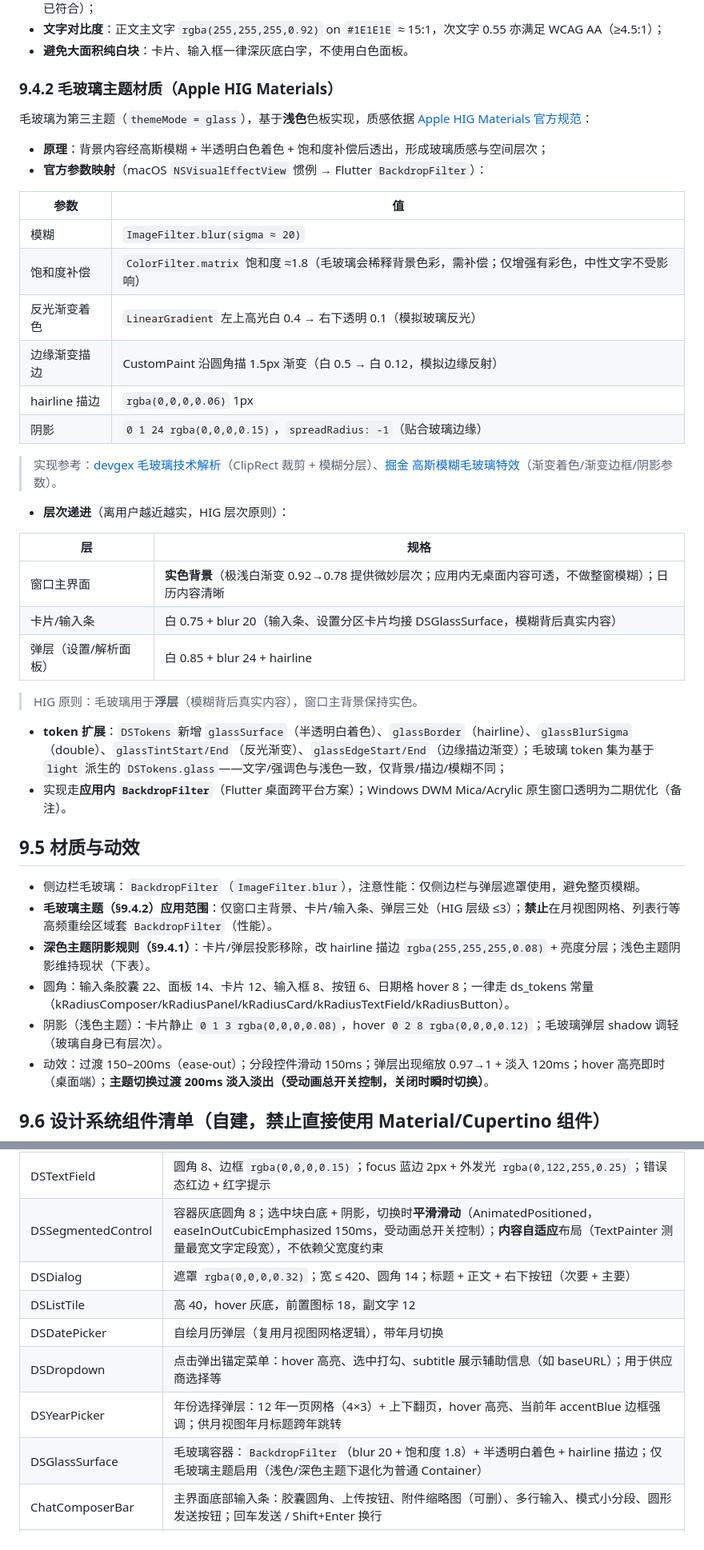
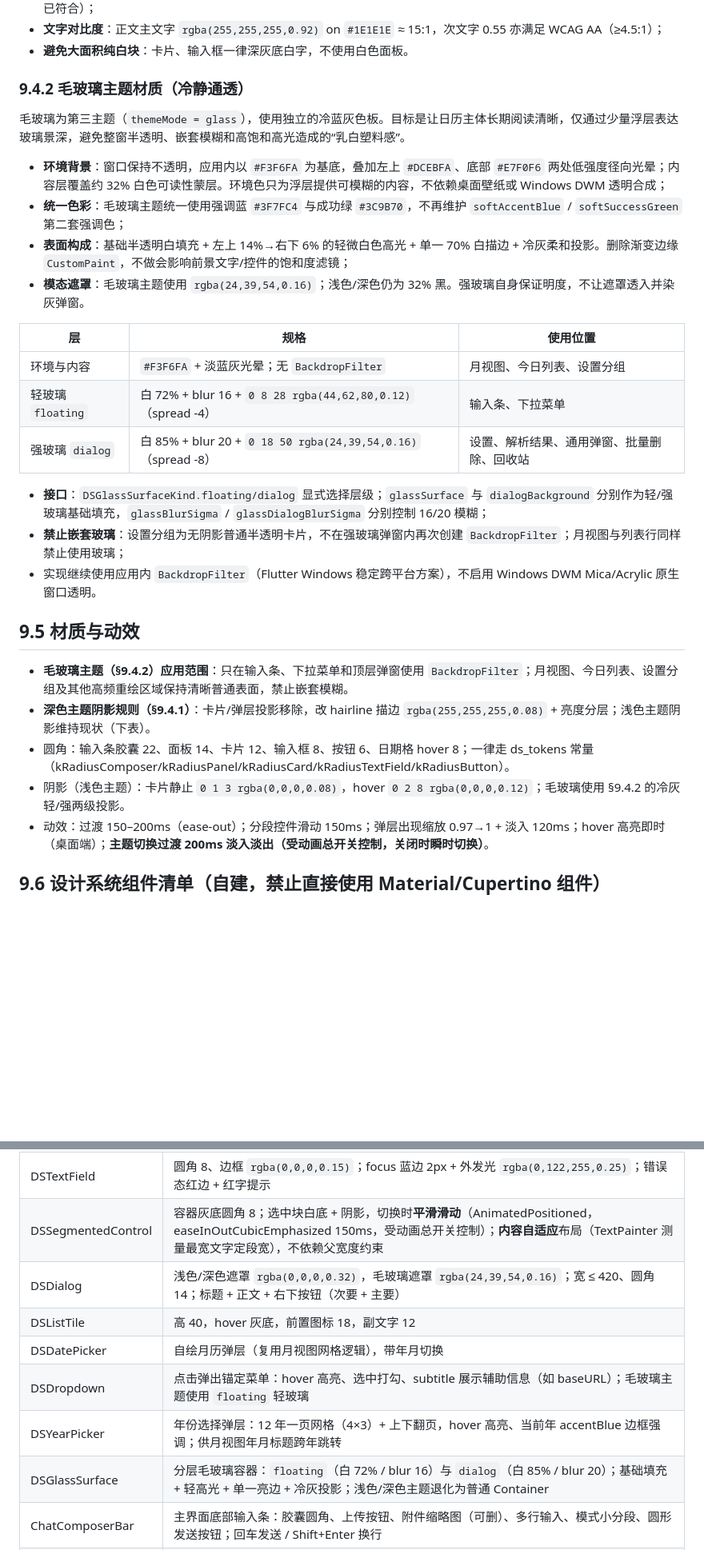
Before and after one commit to liubaiqing/Daypick, a Markdown page: 技术开发文档.md, 2 parts joined by grey strips. Shown at 80% size. Rendered like a GitHub page; blank space fills up the shorter version.

Commit message:
docs: 修订记录 v0.50（毛玻璃主题视觉体系重构）

```diff
--- a/技术开发文档.md
+++ b/技术开发文档.md
@@ -712,44 +714,31 @@ cardsReady ──"全部保存"──▶ 逐条写入，已保存/失败分别
 - **文字对比度**：正文主文字 `rgba(255,255,255,0.92)` on `#1E1E1E` ≈ 15:1，次文字 0.55 亦满足 WCAG AA（≥4.5:1）；
 - **避免大面积纯白块**：卡片、输入框一律深灰底白字，不使用白色面板。
 
-### 9.4.2 毛玻璃主题材质（Apple HIG Materials）
+### 9.4.2 毛玻璃主题材质（冷静通透）
 
-毛玻璃为第三主题（`themeMode = glass`），基于**浅色**色板实现，质感依据 [Apple HIG Materials 官方规范](https://human-interface-guidelines.gitbook.io/human-interface-guidelines/foundations/materials)：
+毛玻璃为第三主题（`themeMode = glass`），使用独立的冷蓝灰色板。目标是让日历主体长期阅读清晰，仅通过少量浮层表达玻璃景深，避免整窗半透明、嵌套模糊和高饱和高光造成的“乳白塑料感”。
 
-- **原理**：背景内容经高斯模糊 + 半透明白色着色 + 饱和度补偿后透出，形成玻璃质感与空间层次；
-- **官方参数映射**（macOS `NSVisualEffectView` 惯例 → Flutter `BackdropFilter`）：
+- **环境背景**：窗口保持不透明，应用内以 `#F3F6FA` 为基底，叠加左上 `#DCEBFA`、底部 `#E7F0F6` 两处低强度径向光晕；内容层覆盖约 32% 白色可读性蒙层。环境色只为浮层提供可模糊的内容，不依赖桌面壁纸或 Windows DWM 透明合成；
+- **统一色彩**：毛玻璃主题统一使用强调蓝 `#3F7FC4` 与成功绿 `#3C9B70`，不再维护 `softAccentBlue` / `softSuccessGreen` 第二套强调色；
+- **表面构成**：基础半透明白填充 + 左上 14%→右下 6% 的轻微白色高光 + 单一 70% 白描边 + 冷灰柔和投影。删除渐变边缘 `CustomPaint`，不做会影响前景文字/控件的饱和度滤镜；
+- **模态遮罩**：毛玻璃主题使用 `rgba(24,39,54,0.16)`；浅色/深色仍为 32% 黑。强玻璃自身保证明度，不让遮罩透入并染灰弹窗。
 
-| 参数 | 值 |
-|---|---|
-| 模糊 | `ImageFilter.blur(sigma ≈ 20)` |
-| 饱和度补偿 | `ColorFilter.matrix` 饱和度 ≈1.8（毛玻璃会稀释背景色彩，需补偿；仅增强有彩色，中性文字不受影响） |
-| 反光渐变着色 | `LinearGradient` 左上高光白 0.4 → 右下透明 0.1（模拟玻璃反光） |
-| 边缘渐变描边 | CustomPaint 沿圆角描 1.5px 渐变（白 0.5 → 白 0.12，模拟边缘反射） |
-| hairline 描边 | `rgba(0,0,0,0.06)` 1px |
-| 阴影 | `0 1 24 rgba(0,0,0,0.15)`，`spreadRadius: -1`（贴合玻璃边缘） |
+| 层 | 规格 | 使用位置 |
+|---|---|---|
+| 环境与内容 | `#F3F6FA` + 淡蓝灰光晕；无 `BackdropFilter` | 月视图、今日列表、设置分组 |
+| 轻玻璃 `floating` | 白 72% + blur 16 + `0 8 28 rgba(44,62,80,0.12)`（spread -4） | 输入条、下拉菜单 |
+| 强玻璃 `dialog` | 白 85% + blur 20 + `0 18 50 rgba(24,39,54,0.16)`（spread -8） | 设置、解析结果、通用弹窗、批量删除、回收站 |
 
-> 实现参考：[devgex 毛玻璃技术解析](https://devgex.com/zh-CN/article/00042834)（ClipRect 裁剪 + 模糊分层）、[掘金 高斯模糊毛玻璃特效](https://juejin.cn/post/7425527459683860491)（渐变着色/渐变边框/阴影参数）。
-
-- **层次递进**（离用户越近越实，HIG 层次原则）：
-
-| 层 | 规格 |
-|---|---|
-| 窗口主界面 | **实色背景**（极浅白渐变 0.92→0.78 提供微妙层次；应用内无桌面内容可透，不做整窗模糊）；日历内容清晰 |
-| 卡片/输入条 | 白 0.75 + blur 20（输入条、设置分区卡片均接 DSGlassSurface，模糊背后真实内容） |
-| 弹层（设置/解析面板） | 白 0.85 + blur 24 + hairline |
-
-> HIG 原则：毛玻璃用于**浮层**（模糊背后真实内容），窗口主背景保持实色。
-
-- **token 扩展**：`DSTokens` 新增 `glassSurface`（半透明白着色）、`glassBorder`（hairline）、`glassBlurSigma`（double）、`glassTintStart/End`（反光渐变）、`glassEdgeStart/End`（边缘描边渐变）；毛玻璃 token 集为基于 `light` 派生的 `DSTokens.glass`——文字/强调色与浅色一致，仅背景/描边/模糊不同；
-- 实现走**应用内 `BackdropFilter`**（Flutter 桌面跨平台方案）；Windows DWM Mica/Acrylic 原生窗口透明为二期优化（备注）。
+- **接口**：`DSGlassSurfaceKind.floating/dialog` 显式选择层级；`glassSurface` 与 `dialogBackground` 分别作为轻/强玻璃基础填充，`glassBlurSigma` / `glassDialogBlurSigma` 分别控制 16/20 模糊；
+- **禁止嵌套玻璃**：设置分组为无阴影普通半透明卡片，不在强玻璃弹窗内再次创建 `BackdropFilter`；月视图与列表行同样禁止使用玻璃；
+- 实现继续使用应用内 `BackdropFilter`（Flutter Windows 稳定跨平台方案），不启用 Windows DWM Mica/Acrylic 原生窗口透明。
 
 ## 9.5 材质与动效
 
-- 侧边栏毛玻璃：`BackdropFilter`（`ImageFilter.blur`），注意性能：仅侧边栏与弹层遮罩使用，避免整页模糊。
-- **毛玻璃主题（§9.4.2）应用范围**：仅窗口主背景、卡片/输入条、弹层三处（HIG 层级 ≤3）；**禁止**在月视图网格、列表行等高频重绘区域套 `BackdropFilter`（性能）。
+- **毛玻璃主题（§9.4.2）应用范围**：只在输入条、下拉菜单和顶层弹窗使用 `BackdropFilter`；月视图、今日列表、设置分组及其他高频重绘区域保持清晰普通表面，禁止嵌套模糊。
 - **深色主题阴影规则（§9.4.1）**：卡片/弹层投影移除，改 hairline 描边 `rgba(255,255,255,0.08)` + 亮度分层；浅色主题阴影维持现状（下表）。
 - 圆角：输入条胶囊 22、面板 14、卡片 12、输入框 8、按钮 6、日期格 hover 8；一律走 ds_tokens 常量（kRadiusComposer/kRadiusPanel/kRadiusCard/kRadiusTextField/kRadiusButton）。
-- 阴影（浅色主题）：卡片静止 `0 1 3 rgba(0,0,0,0.08)`，hover `0 2 8 rgba(0,0,0,0.12)`；毛玻璃弹层 shadow 调轻（玻璃自身已有层次）。
+- 阴影（浅色主题）：卡片静止 `0 1 3 rgba(0,0,0,0.08)`，hover `0 2 8 rgba(0,0,0,0.12)`；毛玻璃使用 §9.4.2 的冷灰轻/强两级投影。
 - 动效：过渡 150–200ms（ease-out）；分段控件滑动 150ms；弹层出现缩放 0.97→1 + 淡入 120ms；hover 高亮即时（桌面端）；**主题切换过渡 200ms 淡入淡出（受动画总开关控制，关闭时瞬时切换）**。
 
 ## 9.6 设计系统组件清单（自建，禁止直接使用 Material/Cupertino 组件）
@@ -760,12 +749,12 @@ cardsReady ──"全部保存"──▶ 逐条写入，已保存/失败分别
 | DSCard | 圆角 12，阴影见 9.5；可带标题栏、关闭按钮 |
 | DSTextField | 圆角 8、边框 `rgba(0,0,0,0.15)`；focus 蓝边 2px + 外发光 `rgba(0,122,255,0.25)`；错误态红边 + 红字提示 |
 | DSSegmentedControl | 容器灰底圆角 8；选中块白底 + 阴影，切换时**平滑滑动**（AnimatedPositioned，easeInOutCubicEmphasized 150ms，受动画总开关控制）；**内容自适应**布局（TextPainter 测量最宽文字定段宽），不依赖父宽度约束 |
-| DSDialog | 遮罩 `rgba(0,0,0,0.32)`；宽 ≤ 420、圆角 14；标题 + 正文 + 右下按钮（次要 + 主要） |
+| DSDialog | 浅色/深色遮罩 `rgba(0,0,0,0.32)`，毛玻璃遮罩 `rgba(24,39,54,0.16)`；宽 ≤ 420、圆角 14；标题 + 正文 + 右下按钮（次要 + 主要） |
 | DSListTile | 高 40，hover 灰底，前置图标 18，副文字 12 |
 | DSDatePicker | 自绘月历弹层（复用月视图网格逻辑），带年月切换 |
-| DSDropdown | 点击弹出锚定菜单：hover 高亮、选中打勾、subtitle 展示辅助信息（如 baseURL）；用于供应商选择等 |
+| DSDropdown | 点击弹出锚定菜单：hover 高亮、选中打勾、subtitle 展示辅助信息（如 baseURL）；毛玻璃主题使用 `floating` 轻玻璃 |
 | DSYearPicker | 年份选择弹层：12 年一页网格（4×3）+ 上下翻页，hover 高亮、当前年 accentBlue 边框强调；供月视图年月标题跨年跳转 |
-| DSGlassSurface | 毛玻璃容器：`BackdropFilter`（blur 20 + 饱和度 1.8）+ 半透明白着色 + hairline 描边；仅毛玻璃主题启用（浅色/深色主题下退化为普通 Container） |
+| DSGlassSurface | 分层毛玻璃容器：`floating`（白 72% / blur 16）与 `dialog`（白 85% / blur 20）；基础填充 + 轻高光 + 单一亮边 + 冷灰投影；浅色/深色主题退化为普通 Container |
 | ChatComposerBar | 主界面底部输入条：胶囊圆角、上传按钮、附件缩略图（可删）、多行输入、模式小分段、圆形发送按钮；回车发送 / Shift+Enter 换行 |
 | 解析结果面板 | 独立弹层（宽 680 / 圆角 14）：待确认卡片流（ConfirmCard）+ 全部保存 + 关闭（未保存草稿需确认） |
 | DSCheckbox | 勾选框：未选中空心圆角方框、选中蓝底白勾；用于批量删除窗口逐条勾选与全选 |
```
Also changed, not shown: other parts of 技术开发文档.md (+19 -17 lines).
